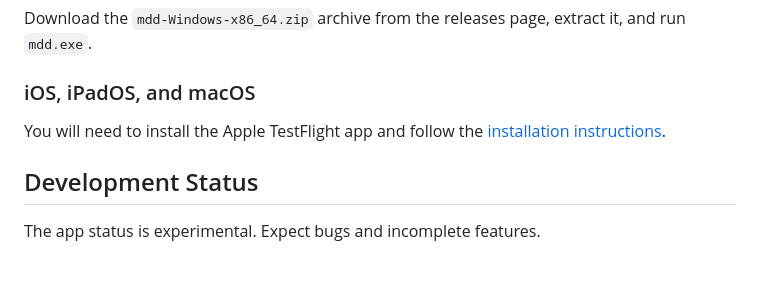
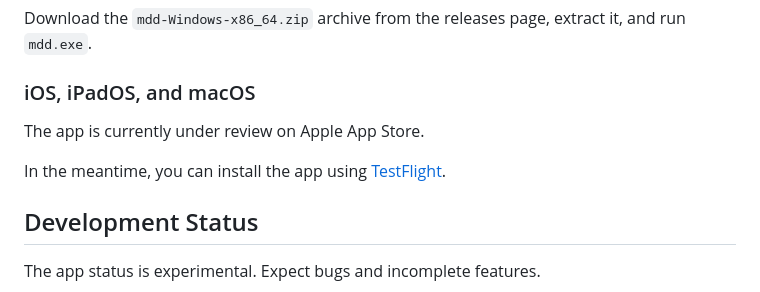
Before and after one commit to mammaldiversity/mdd_app, a Markdown page: README.md, the part around the change. GitHub-like rendering; blank space fills up the shorter version.

Commit message:
Update Apple section.

```diff
--- a/README.md
+++ b/README.md
@@ -27,7 +27,10 @@ Download your preferred package format from the [releases page](https://github.c
 Download the `mdd-Windows-x86_64.zip` archive from the releases page, extract it, and run `mdd.exe`.
 
 ### iOS, iPadOS, and macOS
-You will need to install the Apple TestFlight app and follow the [installation instructions](https://testflight.apple.com/join/FXGXyw5e).
+
+The app is currently under review on Apple App Store.
+
+In the meantime, you can install the app using [TestFlight](https://testflight.apple.com/join/FXGXyw5e).
 
 ## Development Status
 
```
